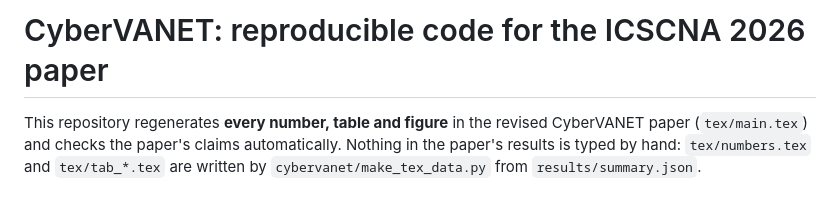
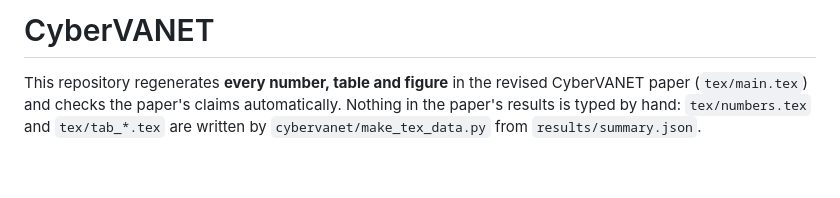
Before and after one commit to avummdedhiaa24-ship-it/CyberVanet, a Markdown page: README.md, the part around the change. Drawn GitHub-style; blank space fills up the shorter version.

```diff
--- a/README.md
+++ b/README.md
@@ -1,4 +1,4 @@
-# CyberVANET: reproducible code for the ICSCNA 2026 paper
+# CyberVANET
 
 This repository regenerates **every number, table and figure** in the revised CyberVANET paper
 (`tex/main.tex`) and checks the paper's claims automatically. Nothing in the paper's results is typed by hand:
```
